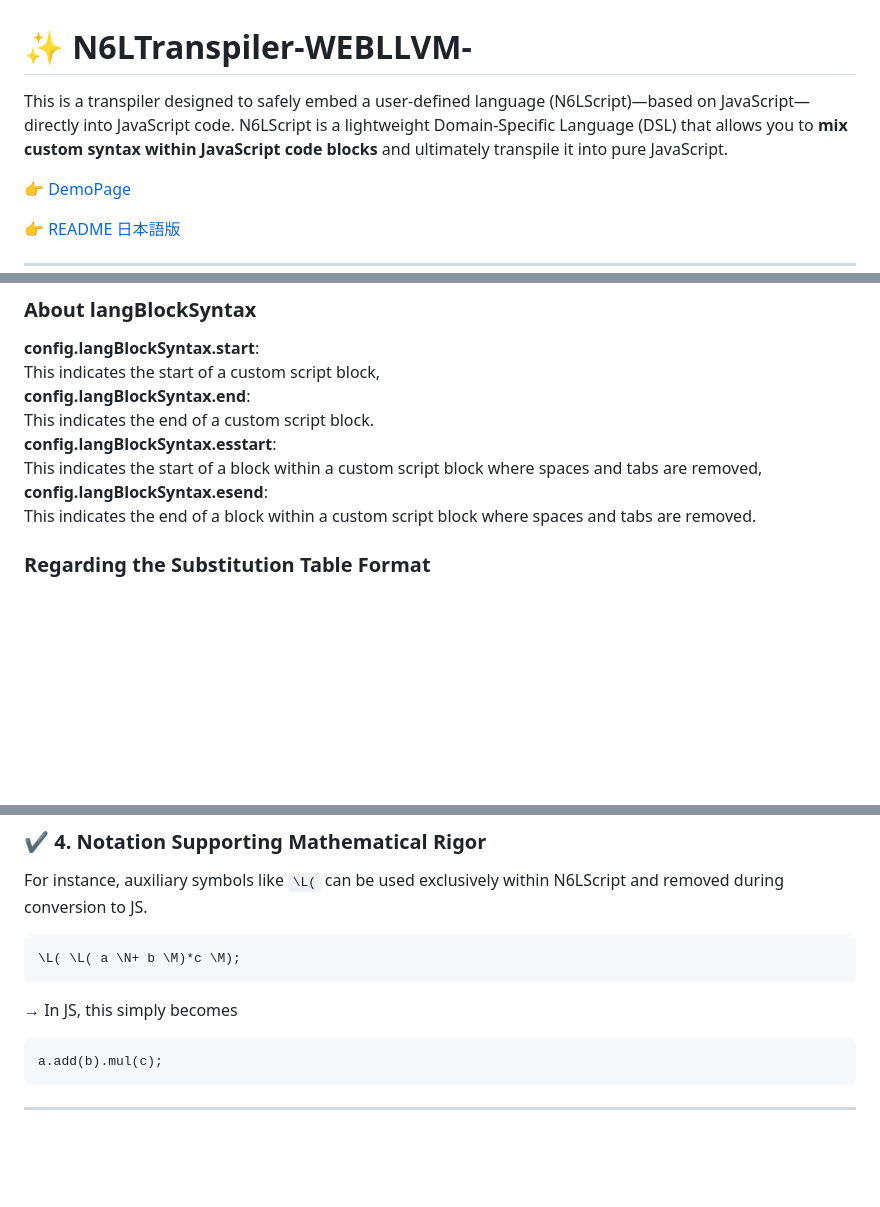
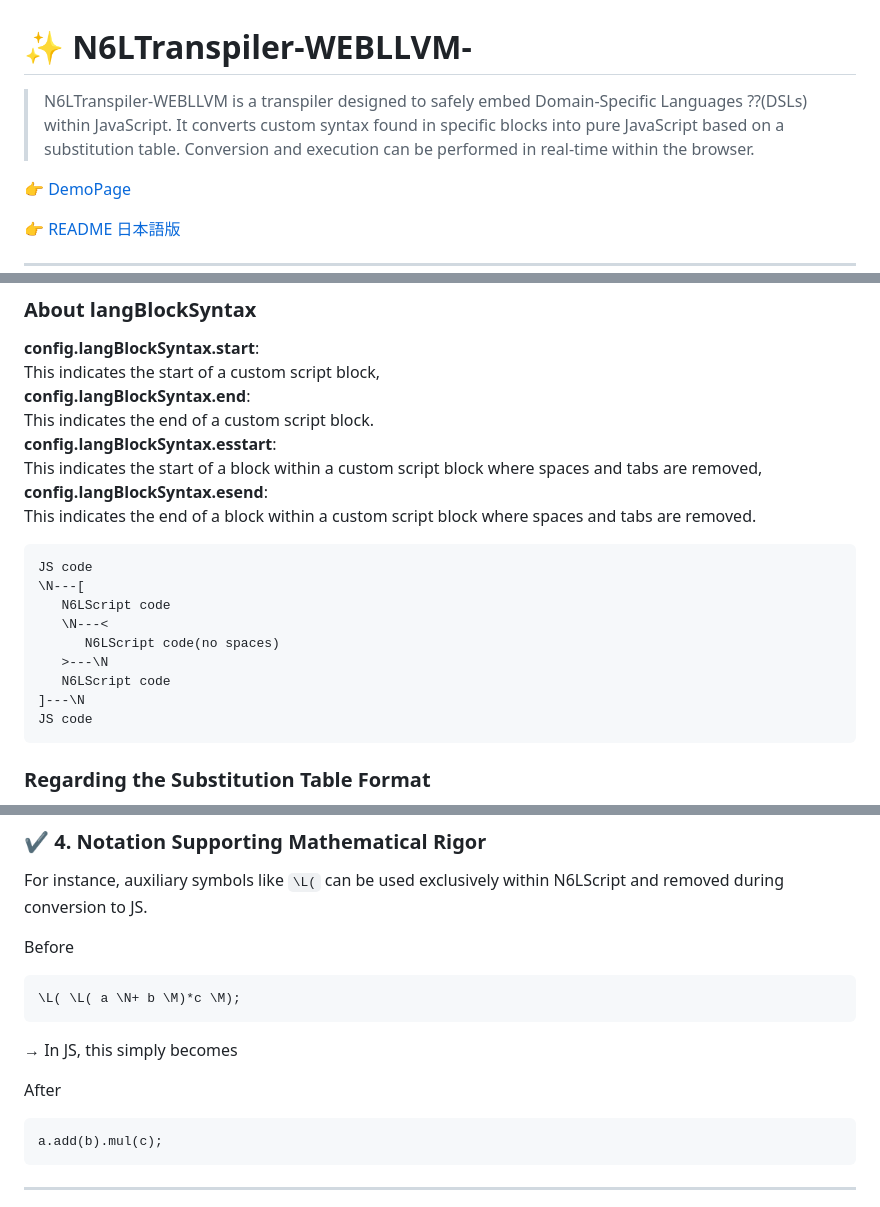
Before and after one commit to NAS6mixfoolv/N6LTranspiler-WEBLLVM-, a Markdown page: README.md, 3 parts joined by grey strips. Rendered like a GitHub page; blank space fills up the shorter version.

Commit message:
Revise README for clarity and additional details
Updated README to clarify the purpose and functionality of N6LTranspiler-WEBLLVM, including details about the substitution table and code examples.

````diff
--- a/README.md
+++ b/README.md
@@ -1,6 +1,7 @@
 # ✨ N6LTranspiler-WEBLLVM-
-This is a transpiler designed to safely embed a user-defined language (N6LScript)—based on JavaScript—directly into JavaScript code.
-N6LScript is a lightweight Domain-Specific Language (DSL) that allows you to **mix custom syntax within JavaScript code blocks** and ultimately transpile it into pure JavaScript.
+> N6LTranspiler-WEBLLVM is a transpiler designed to safely embed Domain-Specific Languages ??(DSLs) within JavaScript.
+> It converts custom syntax found in specific blocks into pure JavaScript based on a substitution table.
+> Conversion and execution can be performed in real-time within the browser.
 
 👉 [DemoPage](https://nas6mixfoolv.github.io/N6LTranspiler-WEBLLVM-/)
 
@@ -95,6 +96,18 @@ This indicates the start of a block within a custom script block where spaces an
 **config.langBlockSyntax.esend**:
 This indicates the end of a block within a custom script block where spaces and tabs are removed.
 
+```
+JS code
+\N---[
+   N6LScript code
+   \N---<
+      N6LScript code(no spaces)
+   >---\N
+   N6LScript code
+]---\N
+JS code
+```
+
 ### Regarding the Substitution Table Format
 The substitution table is structured as `[JS side, Custom syntax side]`.
 This is because the initial design focused primarily on how to map JavaScript syntax to the custom syntax.
@@ -115,12 +128,14 @@ This ensures that
 For instance, auxiliary symbols like `\L(` can be used exclusively within N6LScript
 and removed during conversion to JS.
 
+Before
 ```
 \L( \L( a \N+ b \M)*c \M);
 ```
 
 → In JS, this simply becomes
 
+After
 ```
 a.add(b).mul(c);
 ```
````
